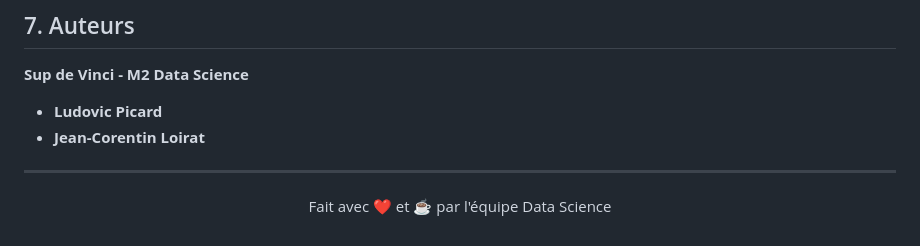
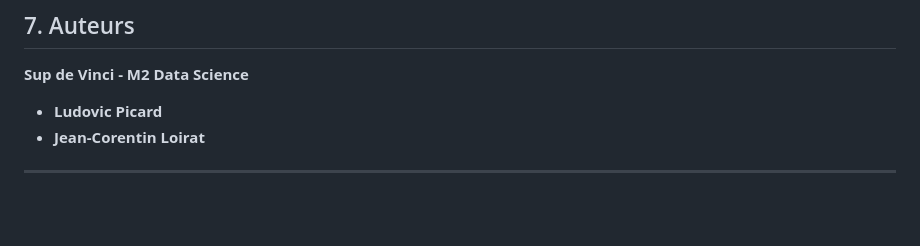
Before and after one commit to BeanEden/Projet_trading, a Markdown page: README.md, the part around the change. Drawn GitHub-style; blank space fills up the shorter version.

Commit message:
docs: finalize README by removing footer

```diff
--- a/README.md
+++ b/README.md
@@ -160,9 +160,3 @@ Projet_trading/
 *   **Jean-Corentin Loirat**
 
 ---
-
-<div align="center">
-
-Fait avec ❤️ et ☕ par l'équipe Data Science
-
-</div>
```
